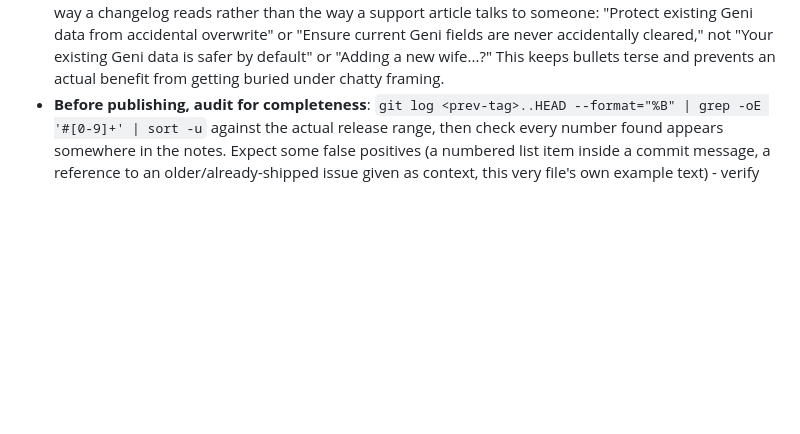
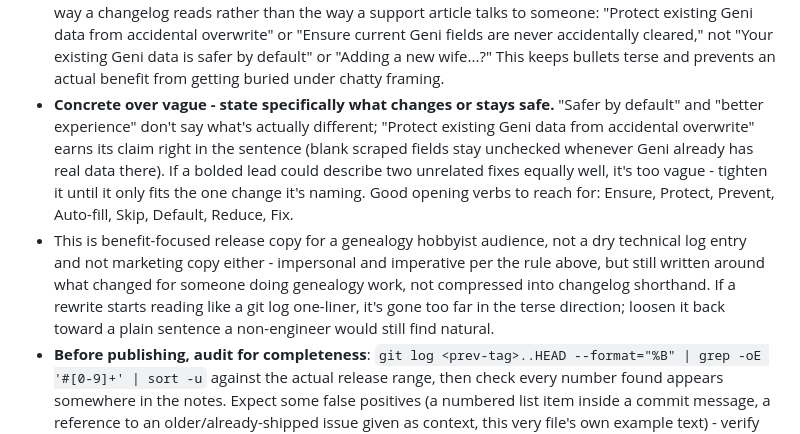
Before and after one commit to eljeffeg/SmartCopy, a Markdown page: CLAUDE.md, the part around the change. Rendered like a GitHub page; blank space fills up the shorter version.

Commit message:
Release notes voice: concreteness over vague benefit claims
Folds in the useful part of an external style suggestion (Gemini):
vague phrases like "safer by default" or "better experience" don't earn
their claim, a concrete restatement of what actually changes does. Added
a short list of good opening verbs (Ensure, Protect, Prevent, Auto-fill,
Skip, Default, Reduce, Fix) as a quick reference.

Explicitly did NOT adopt the suggestion's "technical log entries, not
marketing copy" framing - that overshoots what this project's release
notes are actually for (benefit-focused copy for a genealogy hobbyist
audience), and would pull the voice back toward dry/mechanical, the
opposite of the direction established this session. Added a line
clarifying that distinction directly, since the two are easy to conflate.

Co-Authored-By: Claude Sonnet 5 <noreply@anthropic.com>

```diff
--- a/CLAUDE.md
+++ b/CLAUDE.md
@@ -311,6 +311,22 @@ don't flatten those down to this same voice.
   Geni data is safer by default" or "Adding a new wife...?" This keeps
   bullets terse and prevents an actual benefit from getting buried under
   chatty framing.
+- **Concrete over vague - state specifically what changes or stays safe.**
+  "Safer by default" and "better experience" don't say what's actually
+  different; "Protect existing Geni data from accidental overwrite" earns
+  its claim right in the sentence (blank scraped fields stay unchecked
+  whenever Geni already has real data there). If a bolded lead could
+  describe two unrelated fixes equally well, it's too vague - tighten it
+  until it only fits the one change it's naming. Good opening verbs to
+  reach for: Ensure, Protect, Prevent, Auto-fill, Skip, Default, Reduce,
+  Fix.
+- This is benefit-focused release copy for a genealogy hobbyist audience,
+  not a dry technical log entry and not marketing copy either - impersonal
+  and imperative per the rule above, but still written around what
+  changed for someone doing genealogy work, not compressed into changelog
+  shorthand. If a rewrite starts reading like a git log one-liner, it's
+  gone too far in the terse direction; loosen it back toward a plain
+  sentence a non-engineer would still find natural.
 - **Before publishing, audit for completeness**: `git log <prev-tag>..HEAD
   --format="%B" | grep -oE '#[0-9]+' | sort -u` against the actual release
   range, then check every number found appears somewhere in the notes.
```
